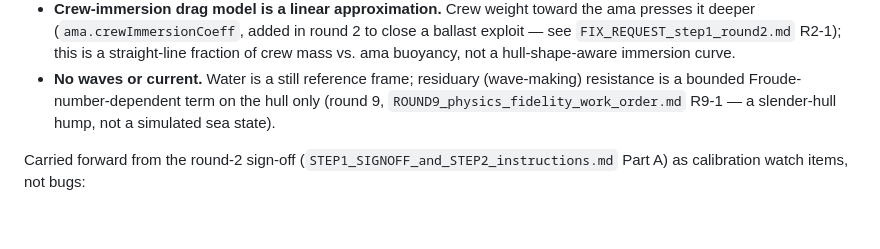
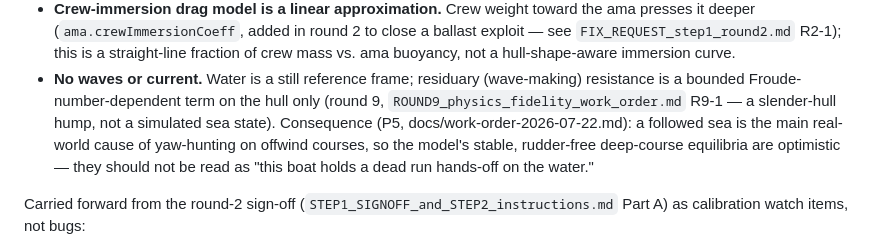
Before and after one commit to Luster79/SimPjoa, a Markdown page: README.md, the part around the change. Rendered like a GitHub page; blank space fills up the shorter version.

Commit message:
P5: note the no-waves scope limit's real consequence in README
The existing "No waves or current" limitation bullet didn't draw the
conclusion: a followed sea is the main real-world cause of yaw-hunting on
offwind courses, so the model's stable, rudder-free deep-course
equilibria are optimistic and should not be read as "this boat holds a
dead run hands-off on the water."

Co-Authored-By: Claude Sonnet 5 <noreply@anthropic.com>

```diff
--- a/README.md
+++ b/README.md
@@ -260,7 +260,11 @@ Step 2, since the UI doesn't change them):
 - **No waves or current.** Water is a still reference frame; residuary
   (wave-making) resistance is a bounded Froude-number-dependent term on
   the hull only (round 9, `ROUND9_physics_fidelity_work_order.md` R9-1 —
-  a slender-hull hump, not a simulated sea state).
+  a slender-hull hump, not a simulated sea state). Consequence (P5,
+  docs/work-order-2026-07-22.md): a followed sea is the main real-world
+  cause of yaw-hunting on offwind courses, so the model's stable,
+  rudder-free deep-course equilibria are optimistic — they should not be
+  read as "this boat holds a dead run hands-off on the water."
 
 Carried forward from the round-2 sign-off (`STEP1_SIGNOFF_and_STEP2_instructions.md`
 Part A) as calibration watch items, not bugs:
```
